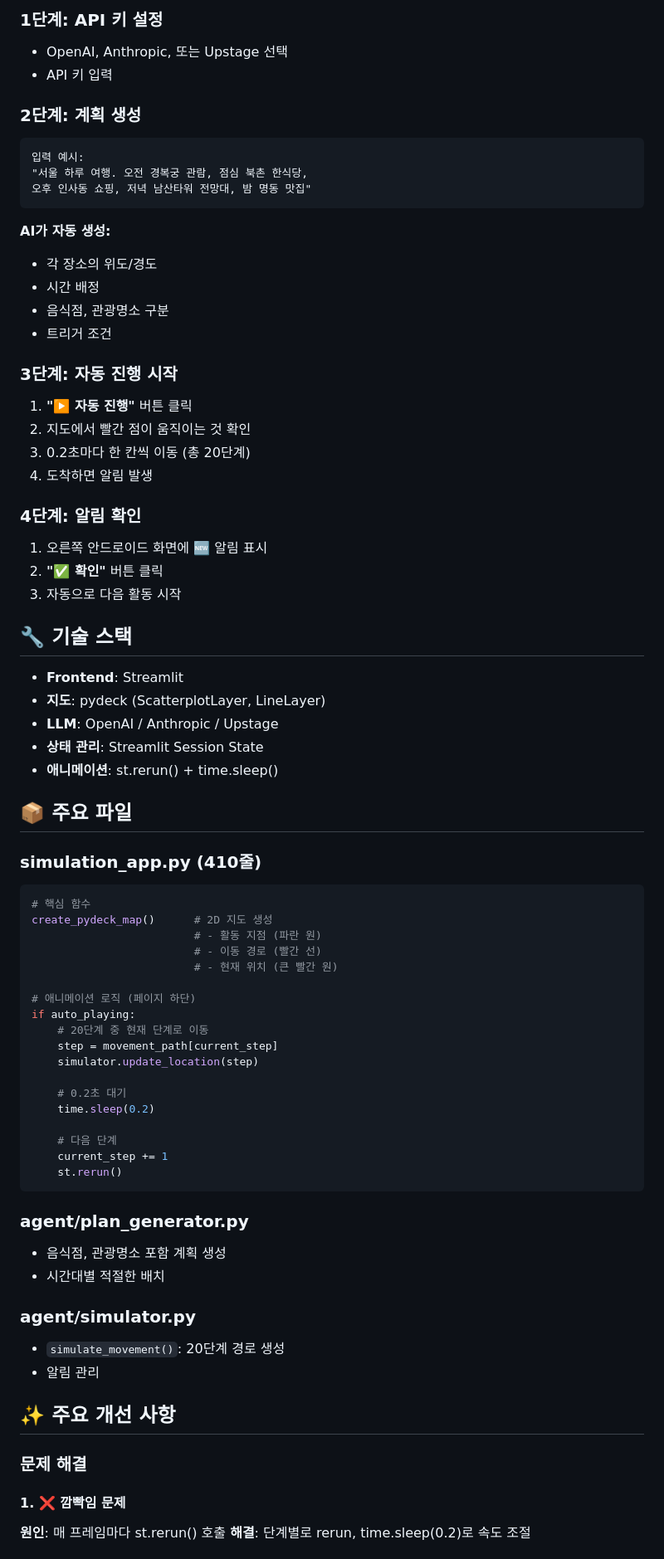
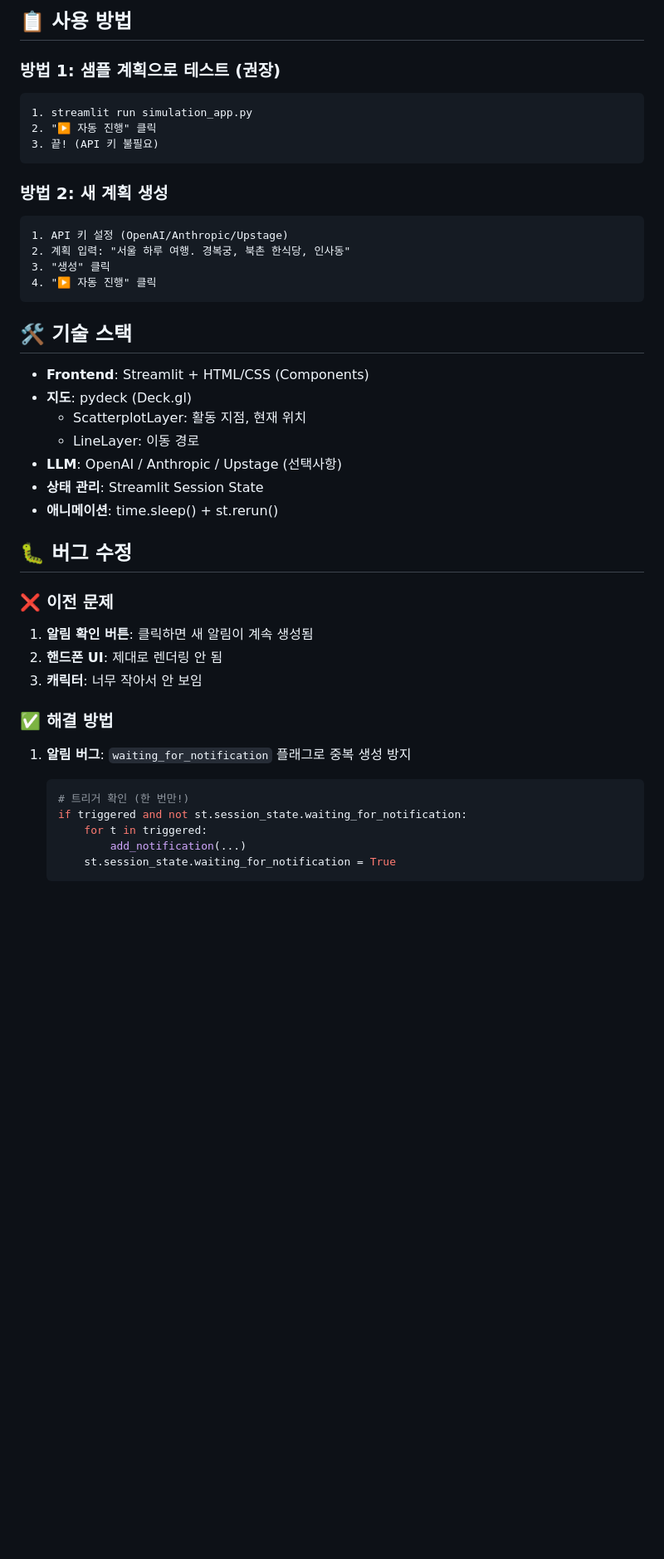
Before and after one commit to kimkuhyun/enilpoc, a Markdown page: README.md, the part around one of its changes. Shown at 83% size. Rendered like a GitHub page; blank space fills up the shorter version.

Commit message:
docs: README 완전 재작성 - 버그 수정 과정, 샘플 계획 안내, 개발자 노트 추가

````diff
--- a/README.md
+++ b/README.md
@@ -79,77 +82,45 @@ streamlit run simulation_app.py
 
-### 1단계: API 키 설정
-- OpenAI, Anthropic, 또는 Upstage 선택
-- API 키 입력
+## 📋 사용 방법
 
-### 2단계: 계획 생성
+### 방법 1: 샘플 계획으로 테스트 (권장)
 ```
-입력 예시:
-"서울 하루 여행. 오전 경복궁 관람, 점심 북촌 한식당,
-오후 인사동 쇼핑, 저녁 남산타워 전망대, 밤 명동 맛집"
+1. streamlit run simulation_app.py
+2. "▶️ 자동 진행" 클릭
+3. 끝! (API 키 불필요)
 ```
 
-**AI가 자동 생성:**
-- 각 장소의 위도/경도
-- 시간 배정
-- 음식점, 관광명소 구분
-- 트리거 조건
-
-### 3단계: 자동 진행 시작
-1. **"▶️ 자동 진행"** 버튼 클릭
-2. 지도에서 빨간 점이 움직이는 것 확인
-3. 0.2초마다 한 칸씩 이동 (총 20단계)
-4. 도착하면 알림 발생
-
-### 4단계: 알림 확인
-1. 오른쪽 안드로이드 화면에 🆕 알림 표시
-2. **"✅ 확인"** 버튼 클릭
-3. 자동으로 다음 활동 시작
-
-## 🔧 기술 스택
-
-- **Frontend**: Streamlit
-- **지도**: pydeck (ScatterplotLayer, LineLayer)
-- **LLM**: OpenAI / Anthropic / Upstage
-- **상태 관리**: Streamlit Session State
-- **애니메이션**: st.rerun() + time.sleep()
-
-## 📦 주요 파일
-
-### simulation_app.py (410줄)
-```python
-# 핵심 함수
-create_pydeck_map()      # 2D 지도 생성
-                         # - 활동 지점 (파란 원)
-                         # - 이동 경로 (빨간 선)
-                         # - 현재 위치 (큰 빨간 원)
-
-# 애니메이션 로직 (페이지 하단)
-if auto_playing:
-    # 20단계 중 현재 단계로 이동
-    step = movement_path[current_step]
-    simulator.update_location(step)
-
-    # 0.2초 대기
-    time.sleep(0.2)
-
-    # 다음 단계
-    current_step += 1
-    st.rerun()
+### 방법 2: 새 계획 생성
+```
+1. API 키 설정 (OpenAI/Anthropic/Upstage)
+2. 계획 입력: "서울 하루 여행. 경복궁, 북촌 한식당, 인사동"
+3. "생성" 클릭
+4. "▶️ 자동 진행" 클릭
 ```
 
-### agent/plan_generator.py
-- 음식점, 관광명소 포함 계획 생성
-- 시간대별 적절한 배치
+## 🛠️ 기술 스택
 
-### agent/simulator.py
-- `simulate_movement()`: 20단계 경로 생성
-- 알림 관리
+- **Frontend**: Streamlit + HTML/CSS (Components)
+- **지도**: pydeck (Deck.gl)
+  - ScatterplotLayer: 활동 지점, 현재 위치
+  - LineLayer: 이동 경로
+- **LLM**: OpenAI / Anthropic / Upstage (선택사항)
+- **상태 관리**: Streamlit Session State
+- **애니메이션**: time.sleep() + st.rerun()
 
-## ✨ 주요 개선 사항
+## 🐛 버그 수정
 
-### 문제 해결
+### ❌ 이전 문제
+1. **알림 확인 버튼**: 클릭하면 새 알림이 계속 생성됨
+2. **핸드폰 UI**: 제대로 렌더링 안 됨
+3. **캐릭터**: 너무 작아서 안 보임
 
-#### 1. ❌ 깜빡임 문제
-**원인**: 매 프레임마다 st.rerun() 호출
-**해결**: 단계별로 rerun, time.sleep(0.2)로 속도 조절
+### ✅ 해결 방법
+1. **알림 버그**: `waiting_for_notification` 플래그로 중복 생성 방지
+   ```python
+   # 트리거 확인 (한 번만!)
+   if triggered and not st.session_state.waiting_for_notification:
+       for t in triggered:
+           add_notification(...)
+       st.session_state.waiting_for_notification = True
+   ```
 
````
Also changed, not shown: other parts of README.md (+248 -104 lines).
